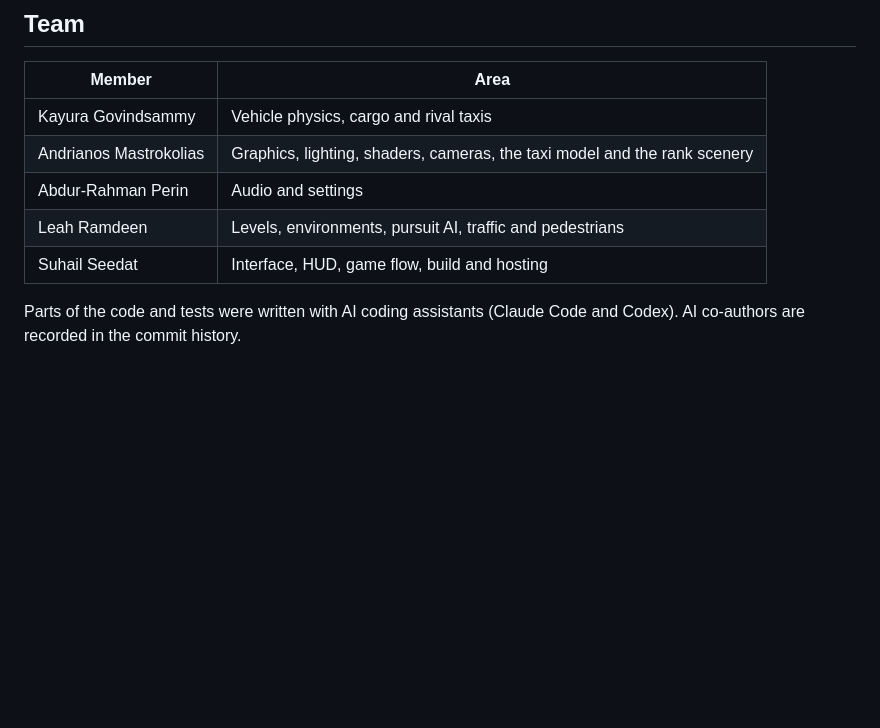
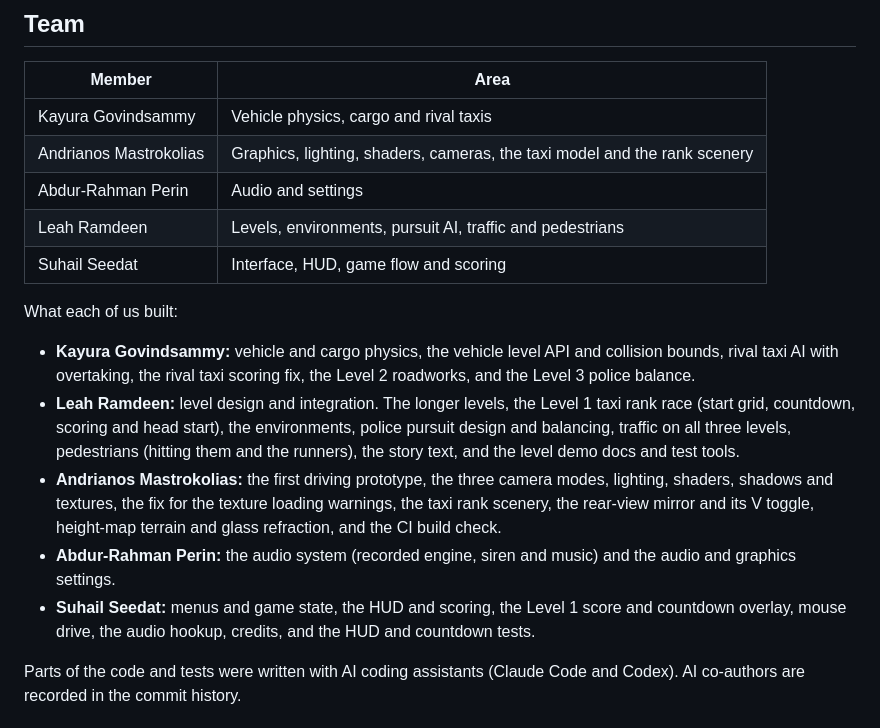
Before and after one commit to Andrianos-Mastrokolias/Sharp-Sharp, a Markdown page: README.md, the part around the change. Drawn GitHub-style; blank space fills up the shorter version.

Commit message:
docs: add per-member contributions

```diff
--- a/README.md
+++ b/README.md
@@ -141,7 +141,27 @@ to the Node version, so use Node 24.
 | Andrianos Mastrokolias | Graphics, lighting, shaders, cameras, the taxi model and the rank scenery |
 | Abdur-Rahman Perin | Audio and settings |
 | Leah Ramdeen | Levels, environments, pursuit AI, traffic and pedestrians |
-| Suhail Seedat | Interface, HUD, game flow, build and hosting |
+| Suhail Seedat | Interface, HUD, game flow and scoring |
+
+What each of us built:
+
+- **Kayura Govindsammy:** vehicle and cargo physics, the vehicle level API and
+  collision bounds, rival taxi AI with overtaking, the rival taxi scoring fix,
+  the Level 2 roadworks, and the Level 3 police balance.
+- **Leah Ramdeen:** level design and integration. The longer levels, the
+  Level 1 taxi rank race (start grid, countdown, scoring and head start), the
+  environments, police pursuit design and balancing, traffic on all three
+  levels, pedestrians (hitting them and the runners), the story text, and the
+  level demo docs and test tools.
+- **Andrianos Mastrokolias:** the first driving prototype, the three camera
+  modes, lighting, shaders, shadows and textures, the fix for the texture
+  loading warnings, the taxi rank scenery, the rear-view mirror and its V
+  toggle, height-map terrain and glass refraction, and the CI build check.
+- **Abdur-Rahman Perin:** the audio system (recorded engine, siren and music)
+  and the audio and graphics settings.
+- **Suhail Seedat:** menus and game state, the HUD and scoring, the Level 1
+  score and countdown overlay, mouse drive, the audio hookup, credits, and the
+  HUD and countdown tests.
 
 Parts of the code and tests were written with AI coding assistants (Claude
 Code and Codex). AI co-authors are recorded in the commit history.
```
